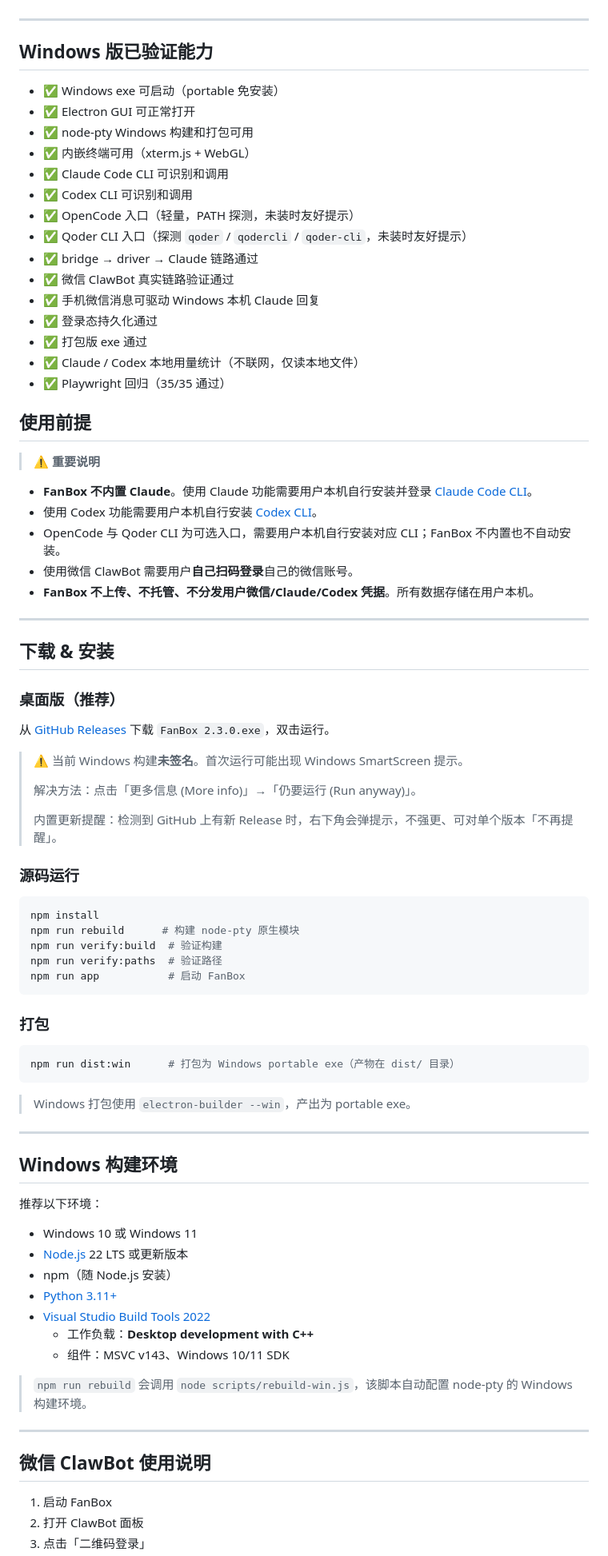
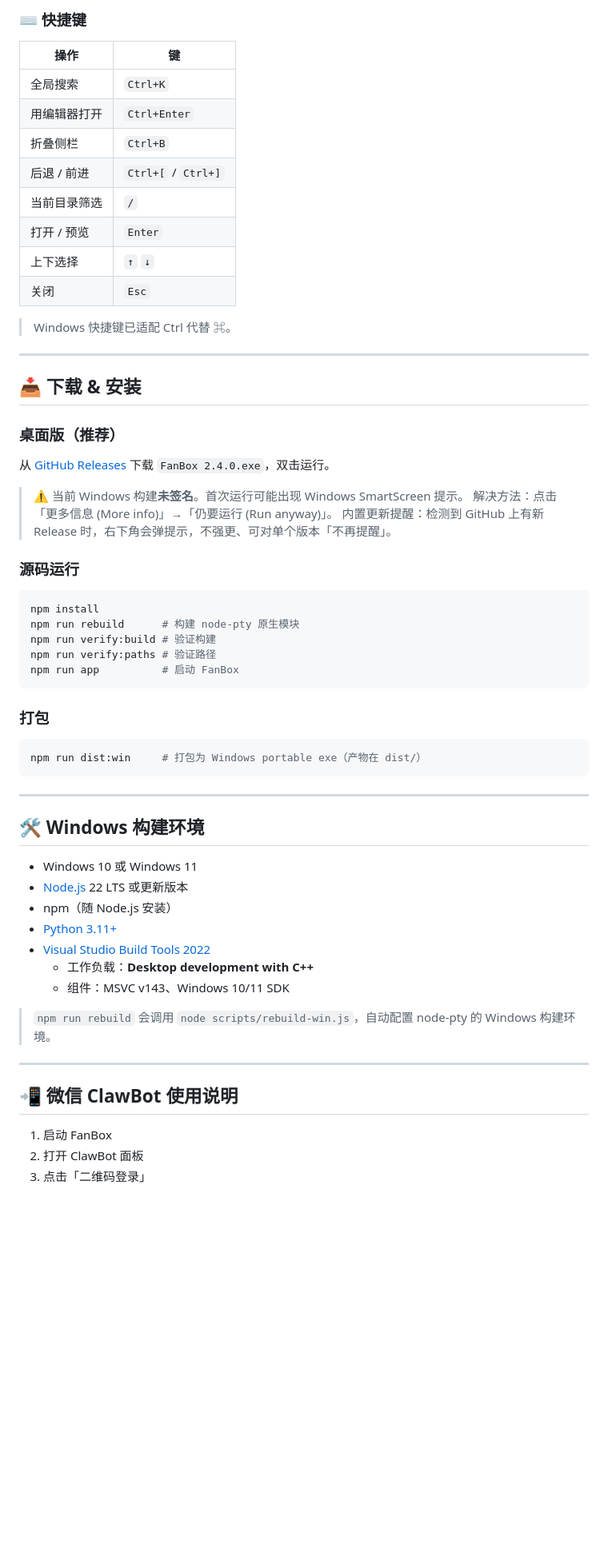
Before and after one commit to wxhBadUser/fanbox-master, a Markdown page: README.md, the part around one of its changes. Shown at 80% size. GitHub-like rendering; blank space fills up the shorter version.

````diff
--- a/README.md
+++ b/README.md
@@ -57,46 +145,28 @@ FanBox 把这条链路收进一个窗口：**左边文件 × 右边/下边终端
+### ⌨️ 快捷键
+
+| 操作 | 键 |
+|---|---|
+| 全局搜索 | `Ctrl+K` |
+| 用编辑器打开 | `Ctrl+Enter` |
+| 折叠侧栏 | `Ctrl+B` |
+| 后退 / 前进 | `Ctrl+[` / `Ctrl+]` |
+| 当前目录筛选 | `/` |
+| 打开 / 预览 | `Enter` |
+| 上下选择 | `↑` `↓` |
+| 关闭 | `Esc` |
+
+> Windows 快捷键已适配 Ctrl 代替 ⌘。
 
 ---
 
-## Windows 版已验证能力
-
-- ✅ Windows exe 可启动（portable 免安装）
-- ✅ Electron GUI 可正常打开
-- ✅ node-pty Windows 构建和打包可用
-- ✅ 内嵌终端可用（xterm.js + WebGL）
-- ✅ Claude Code CLI 可识别和调用
-- ✅ Codex CLI 可识别和调用
-- ✅ OpenCode 入口（轻量，PATH 探测，未装时友好提示）
-- ✅ Qoder CLI 入口（探测 `qoder` / `qodercli` / `qoder-cli`，未装时友好提示）
-- ✅ bridge → driver → Claude 链路通过
-- ✅ 微信 ClawBot 真实链路验证通过
-- ✅ 手机微信消息可驱动 Windows 本机 Claude 回复
-- ✅ 登录态持久化通过
-- ✅ 打包版 exe 通过
-- ✅ Claude / Codex 本地用量统计（不联网，仅读本地文件）
-- ✅ Playwright 回归（35/35 通过）
-
-## 使用前提
-
-> ⚠️ **重要说明**
-
-- **FanBox 不内置 Claude**。使用 Claude 功能需要用户本机自行安装并登录 [Claude Code CLI](https://docs.anthropic.com/en/docs/claude-code/overview)。
-- 使用 Codex 功能需要用户本机自行安装 [Codex CLI](https://github.com/openai/codex)。
-- OpenCode 与 Qoder CLI 为可选入口，需要用户本机自行安装对应 CLI；FanBox 不内置也不自动安装。
-- 使用微信 ClawBot 需要用户**自己扫码登录**自己的微信账号。
-- **FanBox 不上传、不托管、不分发用户微信/Claude/Codex 凭据**。所有数据存储在用户本机。
-
----
-
-## 下载 & 安装
+## 📥 下载 & 安装
 
 ### 桌面版（推荐）
 
-从 [GitHub Releases](https://github.com/wxhBadUser/fanbox-master/releases/latest) 下载 `FanBox 2.3.0.exe`，双击运行。
+从 [GitHub Releases](https://github.com/wxhBadUser/fanbox-master/releases/latest) 下载 `FanBox 2.4.0.exe`，双击运行。
 
 > ⚠️ 当前 Windows 构建**未签名**。首次运行可能出现 Windows SmartScreen 提示。
->
 > 解决方法：点击「更多信息 (More info)」→「仍要运行 (Run anyway)」。
->
 > 内置更新提醒：检测到 GitHub 上有新 Release 时，右下角会弹提示，不强更、可对单个版本「不再提醒」。
 
 ### 源码运行
@@ -104,24 +174,20 @@ FanBox 把这条链路收进一个窗口：**左边文件 × 右边/下边终端
 ```bash
 npm install
 npm run rebuild      # 构建 node-pty 原生模块
-npm run verify:build  # 验证构建
-npm run verify:paths  # 验证路径
-npm run app           # 启动 FanBox
+npm run verify:build # 验证构建
+npm run verify:paths # 验证路径
+npm run app          # 启动 FanBox
 ```
 
 ### 打包
 
 ```bash
-npm run dist:win      # 打包为 Windows portable exe（产物在 dist/ 目录）
+npm run dist:win     # 打包为 Windows portable exe（产物在 dist/）
 ```
-
-> Windows 打包使用 `electron-builder --win`，产出为 portable exe。
 
 ---
 
-## Windows 构建环境
-
-推荐以下环境：
+## 🛠 Windows 构建环境
 
 - Windows 10 或 Windows 11
 - [Node.js](https://nodejs.org/) 22 LTS 或更新版本
@@ -131,11 +197,11 @@ npm run dist:win      # 打包为 Windows portable exe（产物在 dist/ 目录
   - 工作负载：**Desktop development with C++**
   - 组件：MSVC v143、Windows 10/11 SDK
 
-> `npm run rebuild` 会调用 `node scripts/rebuild-win.js`，该脚本自动配置 node-pty 的 Windows 构建环境。
+> `npm run rebuild` 会调用 `node scripts/rebuild-win.js`，自动配置 node-pty 的 Windows 构建环境。
 
 ---
 
-## 微信 ClawBot 使用说明
+## 📲 微信 ClawBot 使用说明
 
 1. 启动 FanBox
 2. 打开 ClawBot 面板
````
Also changed, not shown: other parts of README.md (+198 -125 lines).
